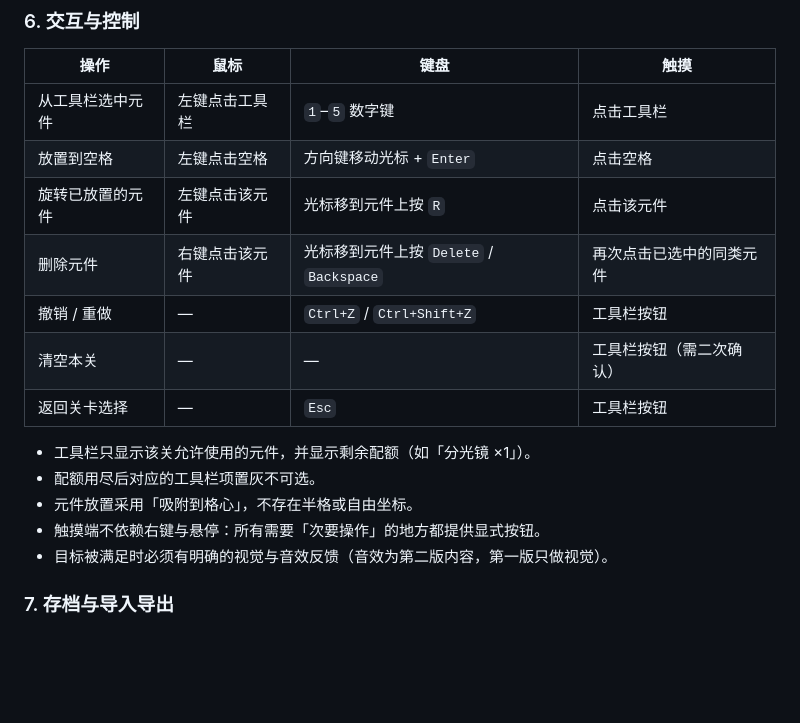
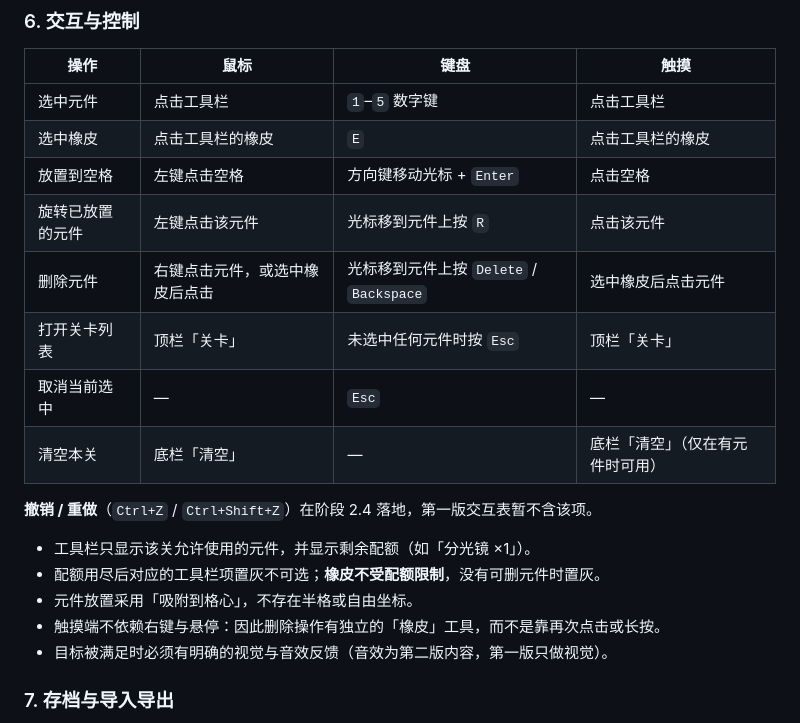
Before and after one commit to xiaoxuhui/light_game, a Markdown page: doc/需求与测试用例.md, the part around the change. GitHub-like rendering; blank space fills up the shorter version.

```diff
--- a/doc/需求与测试用例.md
+++ b/doc/需求与测试用例.md
@@ -135,18 +135,21 @@
 
 | 操作 | 鼠标 | 键盘 | 触摸 |
 |---|---|---|---|
-| 从工具栏选中元件 | 左键点击工具栏 | `1`–`5` 数字键 | 点击工具栏 |
+| 选中元件 | 点击工具栏 | `1`–`5` 数字键 | 点击工具栏 |
+| 选中橡皮 | 点击工具栏的橡皮 | `E` | 点击工具栏的橡皮 |
 | 放置到空格 | 左键点击空格 | 方向键移动光标 + `Enter` | 点击空格 |
 | 旋转已放置的元件 | 左键点击该元件 | 光标移到元件上按 `R` | 点击该元件 |
-| 删除元件 | 右键点击该元件 | 光标移到元件上按 `Delete` / `Backspace` | 再次点击已选中的同类元件 |
-| 撤销 / 重做 | — | `Ctrl+Z` / `Ctrl+Shift+Z` | 工具栏按钮 |
-| 清空本关 | — | — | 工具栏按钮（需二次确认） |
-| 返回关卡选择 | — | `Esc` | 工具栏按钮 |
+| 删除元件 | 右键点击元件，或选中橡皮后点击 | 光标移到元件上按 `Delete` / `Backspace` | 选中橡皮后点击元件 |
+| 打开关卡列表 | 顶栏「关卡」 | 未选中任何元件时按 `Esc` | 顶栏「关卡」 |
+| 取消当前选中 | — | `Esc` | — |
+| 清空本关 | 底栏「清空」 | — | 底栏「清空」（仅在有元件时可用） |
+
+**撤销 / 重做**（`Ctrl+Z` / `Ctrl+Shift+Z`）在阶段 2.4 落地，第一版交互表暂不含该项。
 
 - 工具栏只显示该关允许使用的元件，并显示剩余配额（如「分光镜 ×1」）。
-- 配额用尽后对应的工具栏项置灰不可选。
+- 配额用尽后对应的工具栏项置灰不可选；**橡皮不受配额限制**，没有可删元件时置灰。
 - 元件放置采用「吸附到格心」，不存在半格或自由坐标。
-- 触摸端不依赖右键与悬停：所有需要「次要操作」的地方都提供显式按钮。
+- 触摸端不依赖右键与悬停：因此删除操作有独立的「橡皮」工具，而不是靠再次点击或长按。
 - 目标被满足时必须有明确的视觉与音效反馈（音效为第二版内容，第一版只做视觉）。
 
 ### 7. 存档与导入导出
```
Also changed, not shown: doc/设计文档.md (+60 -25 lines).
